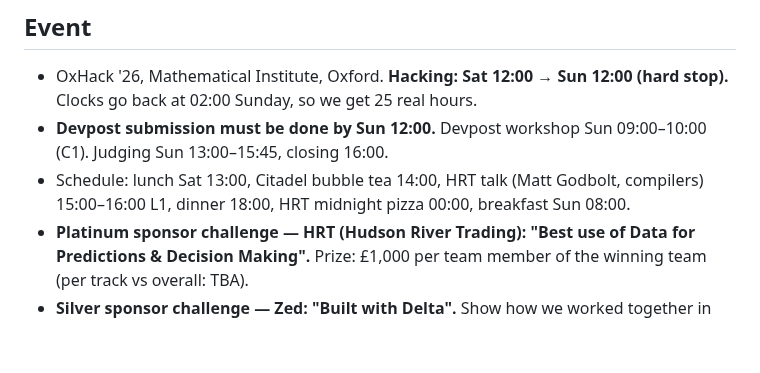
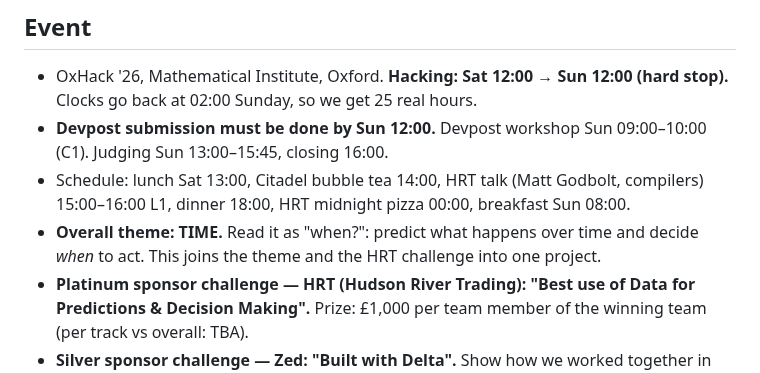
Before and after one commit to glebbabichevv/oxhack26, a Markdown page: CLAUDE.md, the part around the change. Drawn GitHub-style; blank space fills up the shorter version.

Commit message:
Add overall theme: TIME
Co-Authored-By: Claude Opus 5.5 <noreply@anthropic.com>
Claude-Session: https://claude.ai/code/session_01UQ6zyDp9ZJJXWqwSuRq3M1

```diff
--- a/CLAUDE.md
+++ b/CLAUDE.md
@@ -7,6 +7,7 @@ Update it whenever a decision changes; it is how our three agents stay in sync.
 - OxHack '26, Mathematical Institute, Oxford. **Hacking: Sat 12:00 → Sun 12:00 (hard stop).** Clocks go back at 02:00 Sunday, so we get 25 real hours.
 - **Devpost submission must be done by Sun 12:00.** Devpost workshop Sun 09:00–10:00 (C1). Judging Sun 13:00–15:45, closing 16:00.
 - Schedule: lunch Sat 13:00, Citadel bubble tea 14:00, HRT talk (Matt Godbolt, compilers) 15:00–16:00 L1, dinner 18:00, HRT midnight pizza 00:00, breakfast Sun 08:00.
+- **Overall theme: TIME.** Read it as "when?": predict what happens over time and decide *when* to act. This joins the theme and the HRT challenge into one project.
 - **Platinum sponsor challenge — HRT (Hudson River Trading): "Best use of Data for Predictions & Decision Making".** Prize: £1,000 per team member of the winning team (per track vs overall: TBA).
 - **Silver sponsor challenge — Zed: "Built with Delta".** Show how we worked together in Delta (teammates + agents, from ideation through building to testing); share Delta threads as evidence. Extra points for solving real problems.
 - Only HRT and Zed have challenges; the other sponsors (Citadel, Jane Street, Oxford Asset Management, Entangl) are recruiting only.
```
